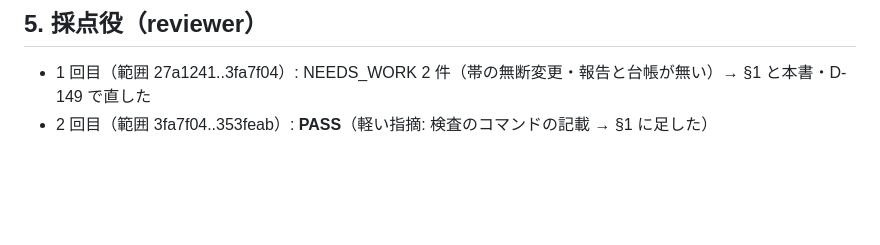
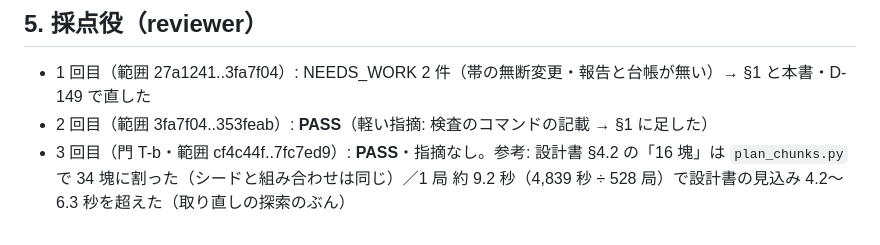
Before and after one commit to okuson-droid/meicho_engine, a Markdown page: engine/CC_STAGE3_FIX_T0_20260930.md, the part around the change. Drawn GitHub-style; blank space fills up the shorter version.

Commit message:
報告: 採点役 3 回目（門 T-b）は PASS
Co-Authored-By: Claude Opus 5.5 <noreply@anthropic.com>
Claude-Session: https://claude.ai/code/session_01NjB1DJb2rDTbqAuJT5UA3y

```diff
--- a/engine/CC_STAGE3_FIX_T0_20260930.md
+++ b/engine/CC_STAGE3_FIX_T0_20260930.md
@@ -58,3 +58,4 @@ D-148（設計書 `GENERALIST_STAGE3_TEACHER_FIX_DESIGN_20260930.md`・推しど
 
 - 1 回目（範囲 27a1241..3fa7f04）: NEEDS_WORK 2 件（帯の無断変更・報告と台帳が無い）→ §1 と本書・D-149 で直した
 - 2 回目（範囲 3fa7f04..353feab）: **PASS**（軽い指摘: 検査のコマンドの記載 → §1 に足した）
+- 3 回目（門 T-b・範囲 cf4c44f..7fc7ed9）: **PASS**・指摘なし。参考: 設計書 §4.2 の「16 塊」は `plan_chunks.py` で 34 塊に割った（シードと組み合わせは同じ）／1 局 約 9.2 秒（4,839 秒 ÷ 528 局）で設計書の見込み 4.2〜6.3 秒を超えた（取り直しの探索のぶん）
```
